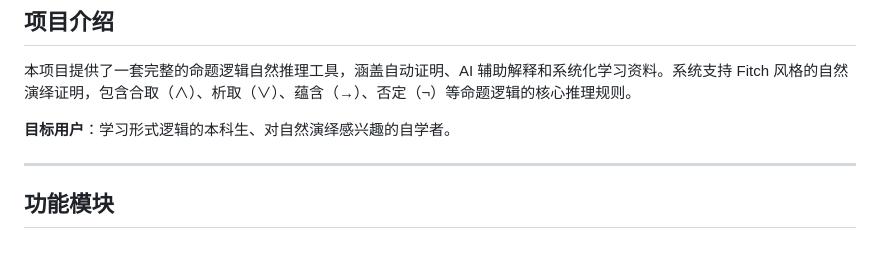
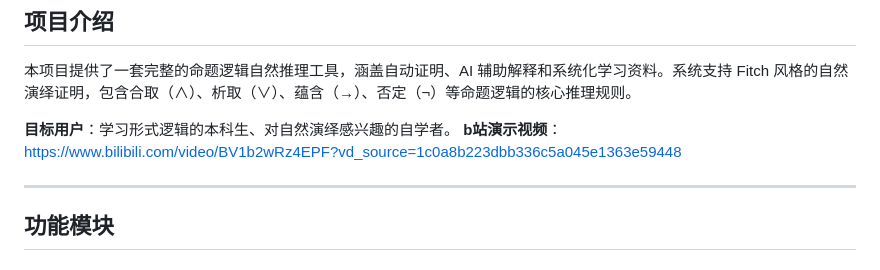
Before and after one commit to alectimison-maker/proplogic-prover, a Markdown page: README.md, the part around the change. Rendered like a GitHub page.

Commit message:
Add demo video link to README

```diff
--- a/README.md
+++ b/README.md
@@ -9,6 +9,7 @@
 本项目提供了一套完整的命题逻辑自然推理工具，涵盖自动证明、AI 辅助解释和系统化学习资料。系统支持 Fitch 风格的自然演绎证明，包含合取（∧）、析取（∨）、蕴含（→）、否定（¬）等命题逻辑的核心推理规则。
 
 **目标用户**：学习形式逻辑的本科生、对自然演绎感兴趣的自学者。
+**b站演示视频**：https://www.bilibili.com/video/BV1b2wRz4EPF?vd_source=1c0a8b223dbb336c5a045e1363e59448
 
 ---
 
```
